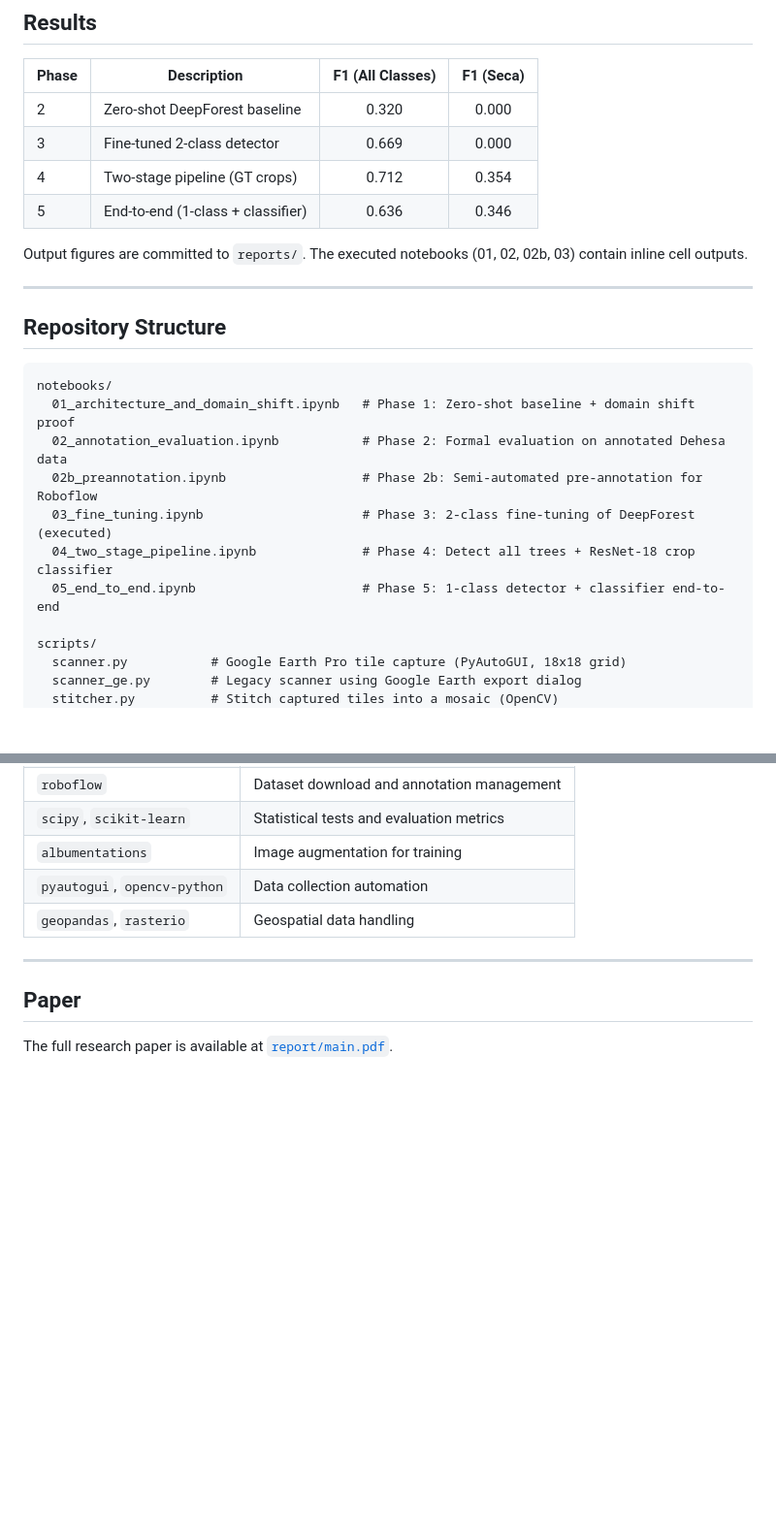
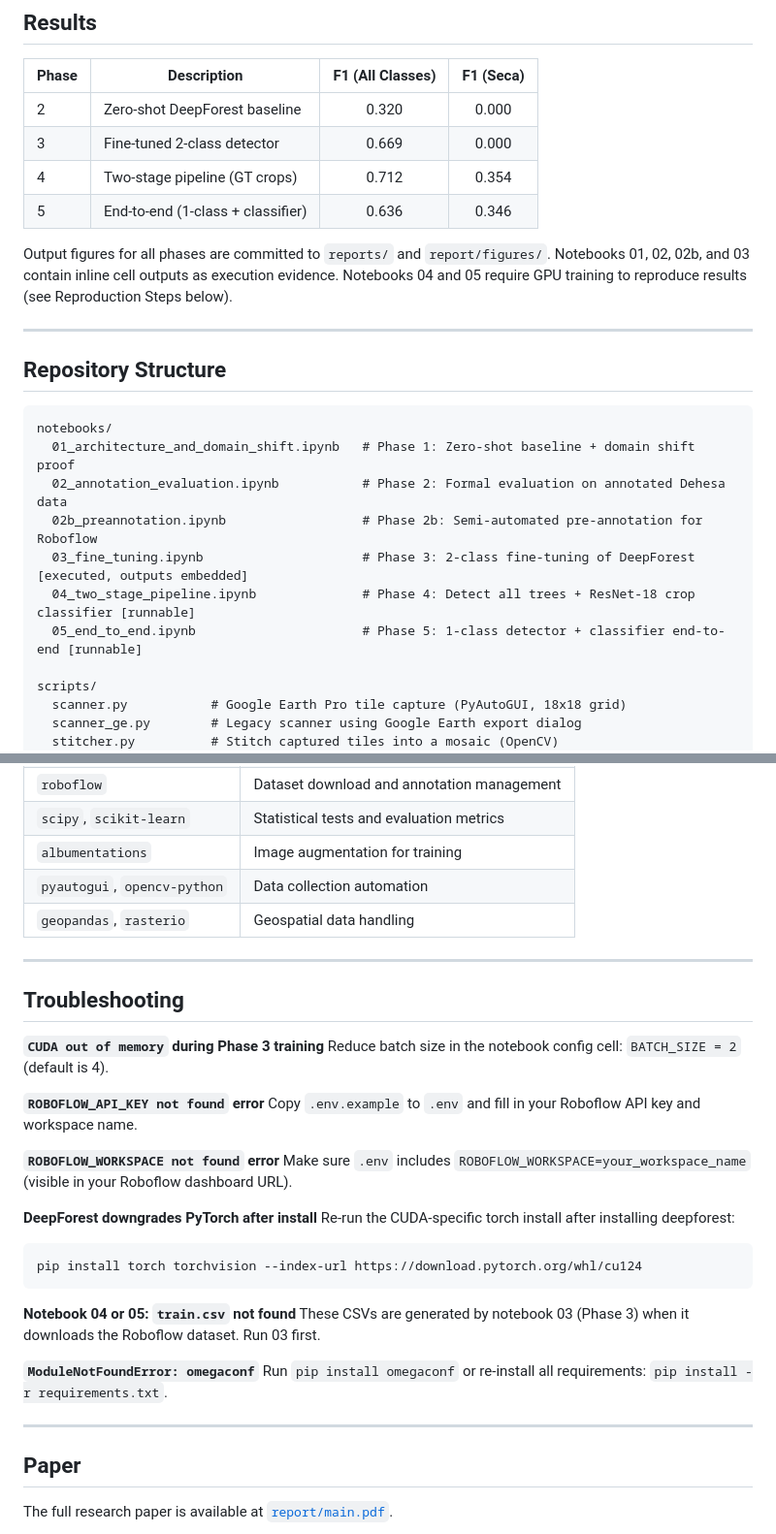
Before and after one commit to sergioillescascabiro/QuercusHealth-Public, a Markdown page: README.md, 2 parts joined by grey strips. Shown at 97% size. GitHub-like rendering; blank space fills up the shorter version.

Commit message:
docs: clarify notebook execution status and add troubleshooting section
Mark notebooks 04/05 as [runnable] vs 01-03 as [executed, outputs embedded]
so reviewers know which have pre-computed outputs. Add troubleshooting
section covering CUDA OOM, missing .env, Roboflow errors, torch/deepforest
version conflicts, and missing train.csv.

````diff
--- a/README.md
+++ b/README.md
@@ -25,7 +25,7 @@ The Dehesa ecosystem (5M hectares, Spain) is threatened by *La Seca*, a root dis
 | 4 | Two-stage pipeline (GT crops) | 0.712 | 0.354 |
 | 5 | End-to-end (1-class + classifier) | 0.636 | 0.346 |
 
-Output figures are committed to `reports/`. The executed notebooks (01, 02, 02b, 03) contain inline cell outputs.
+Output figures for all phases are committed to `reports/` and `report/figures/`. Notebooks 01, 02, 02b, and 03 contain inline cell outputs as execution evidence. Notebooks 04 and 05 require GPU training to reproduce results (see Reproduction Steps below).
 
 ---
 
@@ -36,9 +36,9 @@ notebooks/
   01_architecture_and_domain_shift.ipynb   # Phase 1: Zero-shot baseline + domain shift proof
   02_annotation_evaluation.ipynb           # Phase 2: Formal evaluation on annotated Dehesa data
   02b_preannotation.ipynb                  # Phase 2b: Semi-automated pre-annotation for Roboflow
-  03_fine_tuning.ipynb                     # Phase 3: 2-class fine-tuning of DeepForest (executed)
-  04_two_stage_pipeline.ipynb              # Phase 4: Detect all trees + ResNet-18 crop classifier
-  05_end_to_end.ipynb                      # Phase 5: 1-class detector + classifier end-to-end
+  03_fine_tuning.ipynb                     # Phase 3: 2-class fine-tuning of DeepForest [executed, outputs embedded]
+  04_two_stage_pipeline.ipynb              # Phase 4: Detect all trees + ResNet-18 crop classifier [runnable]
+  05_end_to_end.ipynb                      # Phase 5: 1-class detector + classifier end-to-end [runnable]
 
 scripts/
   scanner.py           # Google Earth Pro tile capture (PyAutoGUI, 18x18 grid)
@@ -167,6 +167,31 @@ Full list in [`requirements.txt`](requirements.txt). Key packages:
 
 ---
 
+## Troubleshooting
+
+**`CUDA out of memory` during Phase 3 training**
+Reduce batch size in the notebook config cell: `BATCH_SIZE = 2` (default is 4).
+
+**`ROBOFLOW_API_KEY not found` error**
+Copy `.env.example` to `.env` and fill in your Roboflow API key and workspace name.
+
+**`ROBOFLOW_WORKSPACE not found` error**
+Make sure `.env` includes `ROBOFLOW_WORKSPACE=your_workspace_name` (visible in your Roboflow dashboard URL).
+
+**DeepForest downgrades PyTorch after install**
+Re-run the CUDA-specific torch install after installing deepforest:
+```bash
+pip install torch torchvision --index-url https://download.pytorch.org/whl/cu124
+```
+
+**Notebook 04 or 05: `train.csv` not found**
+These CSVs are generated by notebook 03 (Phase 3) when it downloads the Roboflow dataset. Run 03 first.
+
+**`ModuleNotFoundError: omegaconf`**
+Run `pip install omegaconf` or re-install all requirements: `pip install -r requirements.txt`.
+
+---
+
 ## Paper
 
 The full research paper is available at [`report/main.pdf`](report/main.pdf).
````
